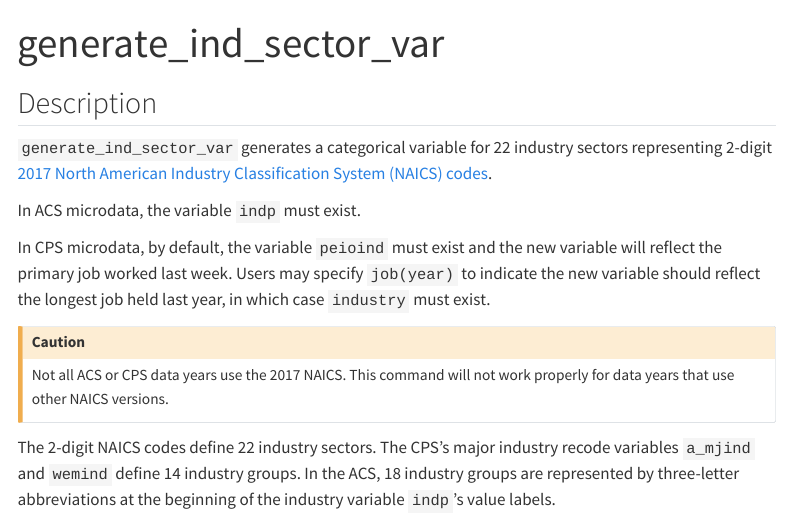
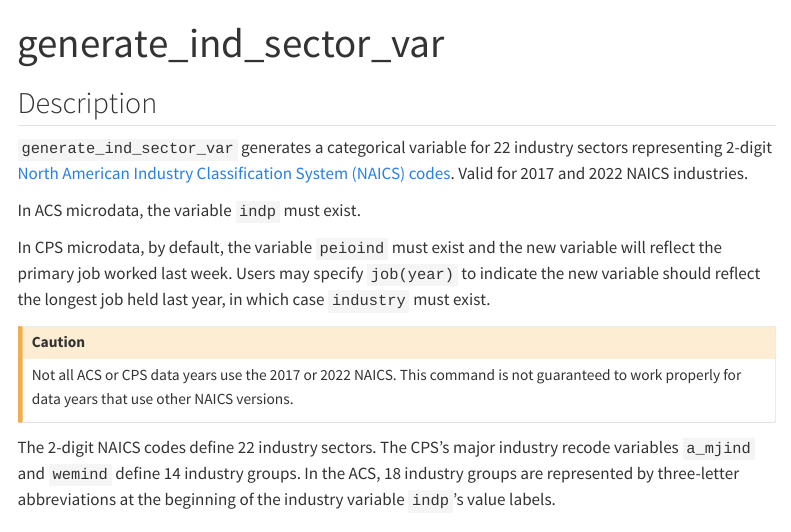
Before and after one commit to CenterOnBudget/cbpp-stata-utils, a Quarto document (docs/commands/generate_ind_sector_var.qmd): the page in a window 1100 px wide, from its top. Rendered offline with R 4.5, knitr and Pandoc in place of Quarto, with nearby package versions; menus at the side of the page are left out.

Commit message:
Support 2022 NAICS

```diff
--- a/docs/commands/generate_ind_sector_var.qmd
+++ b/docs/commands/generate_ind_sector_var.qmd
@@ -7,14 +7,15 @@ categories: ["ACS and CPS microdata utilities"]
 
 ## Description
 
-`generate_ind_sector_var` generates a categorical variable for 22 industry sectors representing 2-digit [2017 North American Industry Classification System (NAICS) codes](https://www.census.gov/naics/?58967?yearbck=2017).
+`generate_ind_sector_var` generates a categorical variable for 22 industry sectors representing 2-digit [North American Industry Classification System (NAICS) codes](https://www.census.gov/naics/). Valid for 2017 and 2022 NAICS industries.
 
 In ACS microdata, the variable `indp` must exist.
 
 In CPS microdata, by default, the variable `peioind` must exist and the new variable will reflect the primary job worked last week. Users may specify `job(year)` to indicate the new variable should reflect the longest job held last year, in which case `industry` must exist.
 
 ::: callout-caution
-Not all ACS or CPS data years use the 2017 NAICS. This command will not work properly for data years that use other NAICS versions.
+Not all ACS or CPS data years use the 2017 or 2022 NAICS. This command is not
+guaranteed to work properly for data years that use other NAICS versions.
 :::
 
 The 2-digit NAICS codes define 22 industry sectors. The CPS's major industry recode variables `a_mjind` and `wemind` define 14 industry groups. In the ACS, 18 industry groups are represented by three-letter abbreviations at the beginning of the industry variable `indp`'s value labels.
```
Also changed, not shown: 2 other files.
